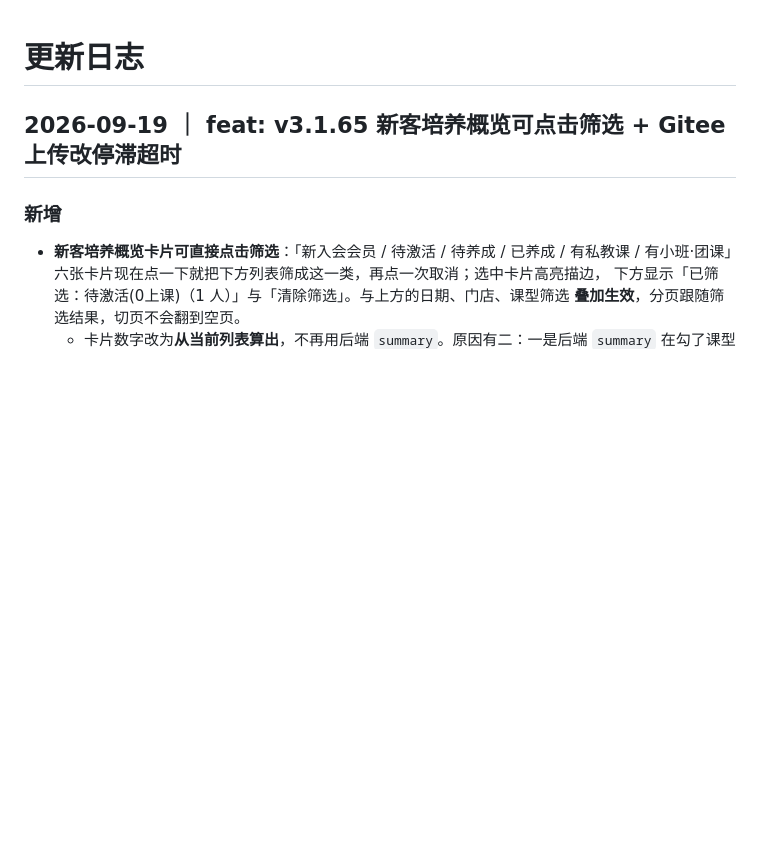
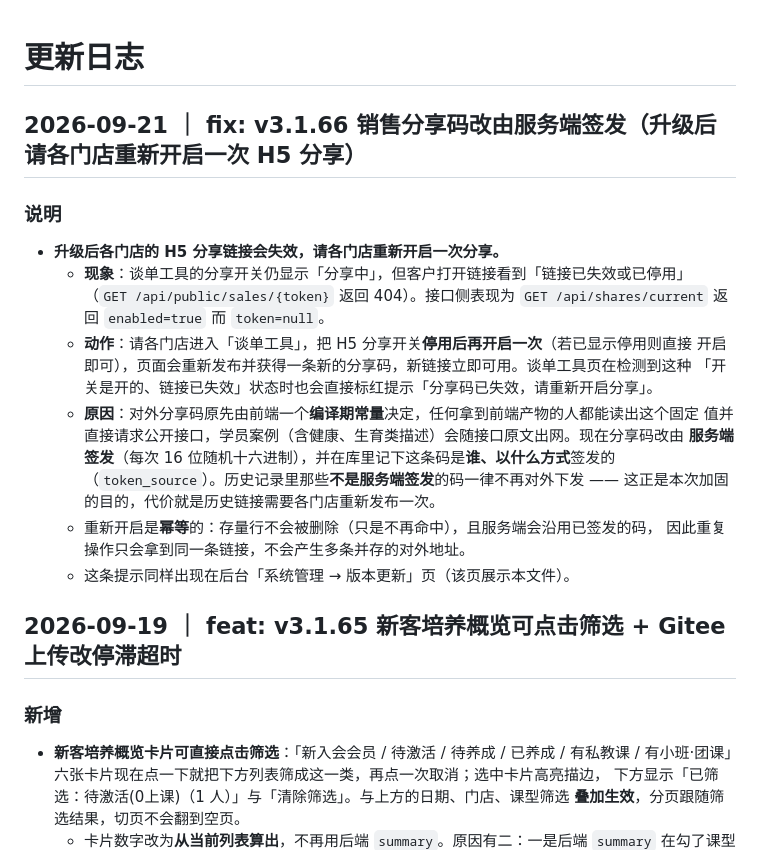
Before and after one commit to a6828464/yimai-workbench, a Markdown page: CHANGELOG.md, the part around the change. GitHub-like rendering; blank space fills up the shorter version.

Commit message:
docs(changelog): v3.1.66 销售分享码改由服务端签发（含升级后重新开启分享的操作说明）
发版号依据：make-release.sh:85 与 CI release-latest.yml:95 都取 CHANGELOG 首个
vX.Y.Z 作为发版号，v3.1.65 已发版（releases/yimai-workbench-v3.1.65.zip），
故新增置顶 v3.1.66 条目。

说明分三层：现象（开关显示分享中但客户打开 404；current 返 enabled=true/token=null）
／动作（各门店在谈单工具停用后再开启一次，幂等）／原因（旧码为前端编译期常量，
任何人可读出并直接请求公开接口，学员案例原文出网；改为服务端签发 + token_source 记来源）。

后台版本更新页另有常驻提示条（version/index.vue），因该页 SUPER-only 而需动手的
是各门店店长（MGMT），操作层与文档层不可相互替代。

```diff
--- a/CHANGELOG.md
+++ b/CHANGELOG.md
@@ -1,4 +1,24 @@
 # 更新日志
+
+## 2026-09-21 ｜ fix: v3.1.66 销售分享码改由服务端签发（升级后请各门店重新开启一次 H5 分享）
+
+### 说明
+
+- **升级后各门店的 H5 分享链接会失效，请各门店重新开启一次分享。**
+  - **现象**：谈单工具的分享开关仍显示「分享中」，但客户打开链接看到「链接已失效或已停用」
+    （`GET /api/public/sales/{token}` 返回 404）。接口侧表现为
+    `GET /api/shares/current` 返回 `enabled=true` 而 `token=null`。
+  - **动作**：请各门店进入「谈单工具」，把 H5 分享开关**停用后再开启一次**（若已显示停用则直接
+    开启即可），页面会重新发布并获得一条新的分享码，新链接立即可用。谈单工具页在检测到这种
+    「开关是开的、链接已失效」状态时也会直接标红提示「分享码已失效，请重新开启分享」。
+  - **原因**：对外分享码原先由前端一个**编译期常量**决定，任何拿到前端产物的人都能读出这个固定
+    值并直接请求公开接口，学员案例（含健康、生育类描述）会随接口原文出网。现在分享码改由
+    **服务端签发**（每次 16 位随机十六进制），并在库里记下这条码是**谁、以什么方式**签发的
+    （`token_source`）。历史记录里那些**不是服务端签发**的码一律不再对外下发 —— 这正是本次加固
+    的目的，代价就是历史链接需要各门店重新发布一次。
+  - 重新开启是**幂等**的：存量行不会被删除（只是不再命中），且服务端会沿用已签发的码，
+    因此重复操作只会拿到同一条链接，不会产生多条并存的对外地址。
+  - 这条提示同样出现在后台「系统管理 → 版本更新」页（该页展示本文件）。
 
 ## 2026-09-19 ｜ feat: v3.1.65 新客培养概览可点击筛选 + Gitee 上传改停滞超时
 
```
